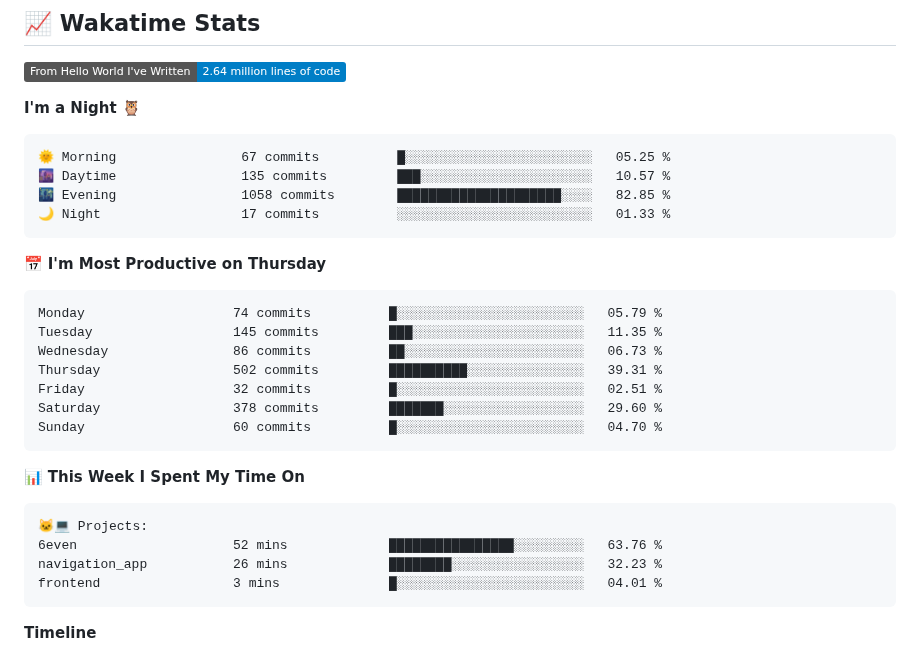
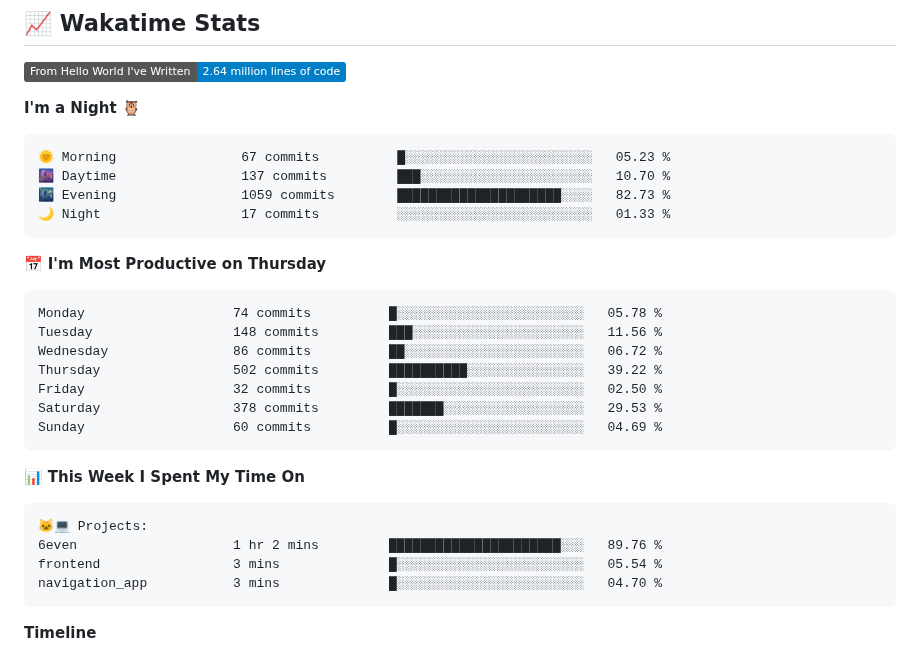
Before and after one commit to callmenoway/callmenoway, a Markdown page: README.md, the part around one of its changes. Rendered like a GitHub page; badges without logos.

Commit message:
Updated with Dev Metrics

````diff
--- a/README.md
+++ b/README.md
@@ -220,21 +220,21 @@ Languages and Tools:
 **I'm a Night 🦉**
 
 ```text
-🌞 Morning                67 commits          █░░░░░░░░░░░░░░░░░░░░░░░░   05.25 %
-🌆 Daytime                135 commits         ███░░░░░░░░░░░░░░░░░░░░░░   10.57 %
-🌃 Evening                1058 commits        █████████████████████░░░░   82.85 %
+🌞 Morning                67 commits          █░░░░░░░░░░░░░░░░░░░░░░░░   05.23 %
+🌆 Daytime                137 commits         ███░░░░░░░░░░░░░░░░░░░░░░   10.70 %
+🌃 Evening                1059 commits        █████████████████████░░░░   82.73 %
 🌙 Night                  17 commits          ░░░░░░░░░░░░░░░░░░░░░░░░░   01.33 %
 ```
 📅 **I'm Most Productive on Thursday**
 
 ```text
-Monday                   74 commits          █░░░░░░░░░░░░░░░░░░░░░░░░   05.79 %
-Tuesday                  145 commits         ███░░░░░░░░░░░░░░░░░░░░░░   11.35 %
-Wednesday                86 commits          ██░░░░░░░░░░░░░░░░░░░░░░░   06.73 %
-Thursday                 502 commits         ██████████░░░░░░░░░░░░░░░   39.31 %
-Friday                   32 commits          █░░░░░░░░░░░░░░░░░░░░░░░░   02.51 %
-Saturday                 378 commits         ███████░░░░░░░░░░░░░░░░░░   29.60 %
-Sunday                   60 commits          █░░░░░░░░░░░░░░░░░░░░░░░░   04.70 %
+Monday                   74 commits          █░░░░░░░░░░░░░░░░░░░░░░░░   05.78 %
+Tuesday                  148 commits         ███░░░░░░░░░░░░░░░░░░░░░░   11.56 %
+Wednesday                86 commits          ██░░░░░░░░░░░░░░░░░░░░░░░   06.72 %
+Thursday                 502 commits         ██████████░░░░░░░░░░░░░░░   39.22 %
+Friday                   32 commits          █░░░░░░░░░░░░░░░░░░░░░░░░   02.50 %
+Saturday                 378 commits         ███████░░░░░░░░░░░░░░░░░░   29.53 %
+Sunday                   60 commits          █░░░░░░░░░░░░░░░░░░░░░░░░   04.69 %
 ```
 
 
@@ -242,9 +242,9 @@ Sunday                   60 commits          █░░░░░░░░░░
 
 ```text
 🐱‍💻 Projects:
-6even                    52 mins             ████████████████░░░░░░░░░   63.76 %
-navigation_app           26 mins             ████████░░░░░░░░░░░░░░░░░   32.23 %
-frontend                 3 mins              █░░░░░░░░░░░░░░░░░░░░░░░░   04.01 %
+6even                    1 hr 2 mins         ██████████████████████░░░   89.76 %
+frontend                 3 mins              █░░░░░░░░░░░░░░░░░░░░░░░░   05.54 %
+navigation_app           3 mins              █░░░░░░░░░░░░░░░░░░░░░░░░   04.70 %
 ```
 
 **Timeline**
````
Also changed, not shown: other parts of README.md (+1 -1 lines), assets/bar_graph.png.
